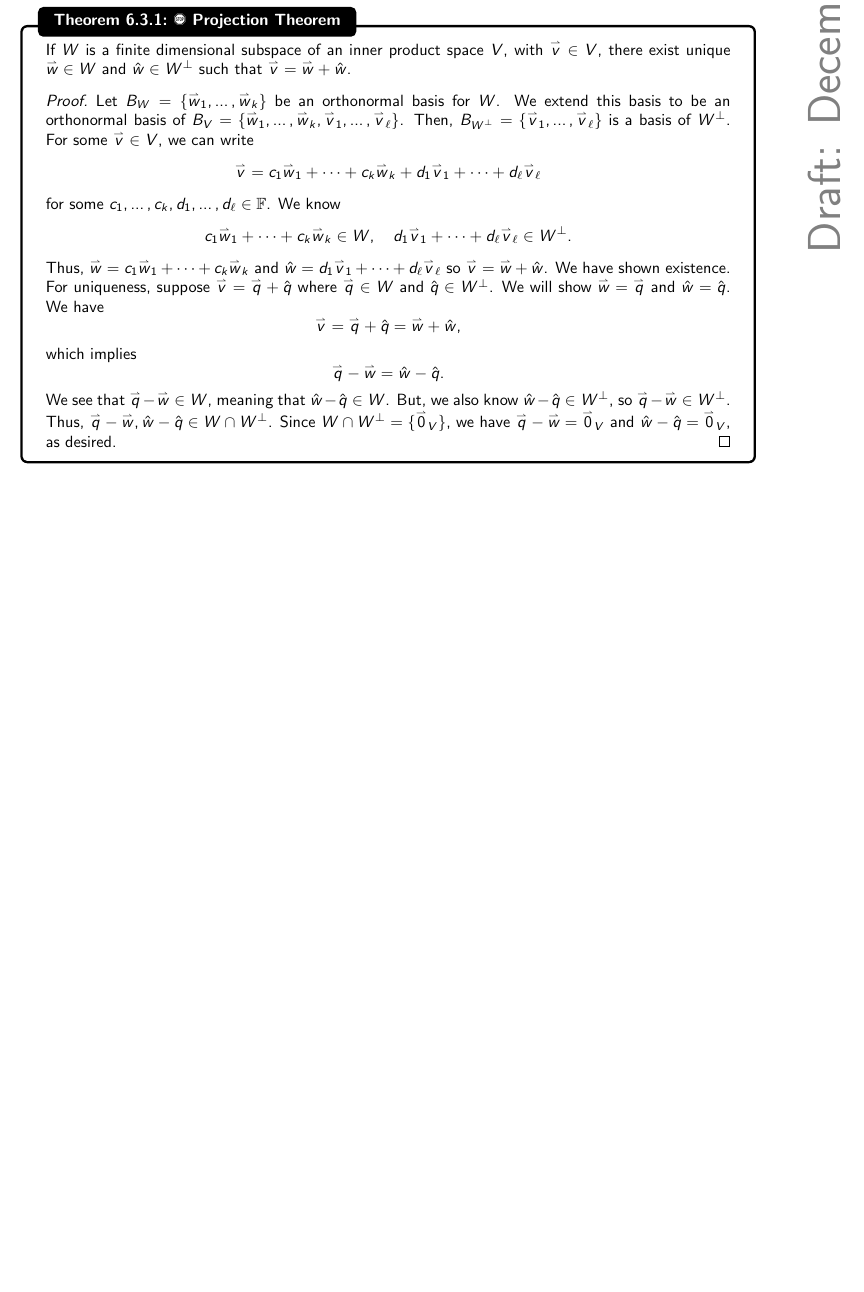
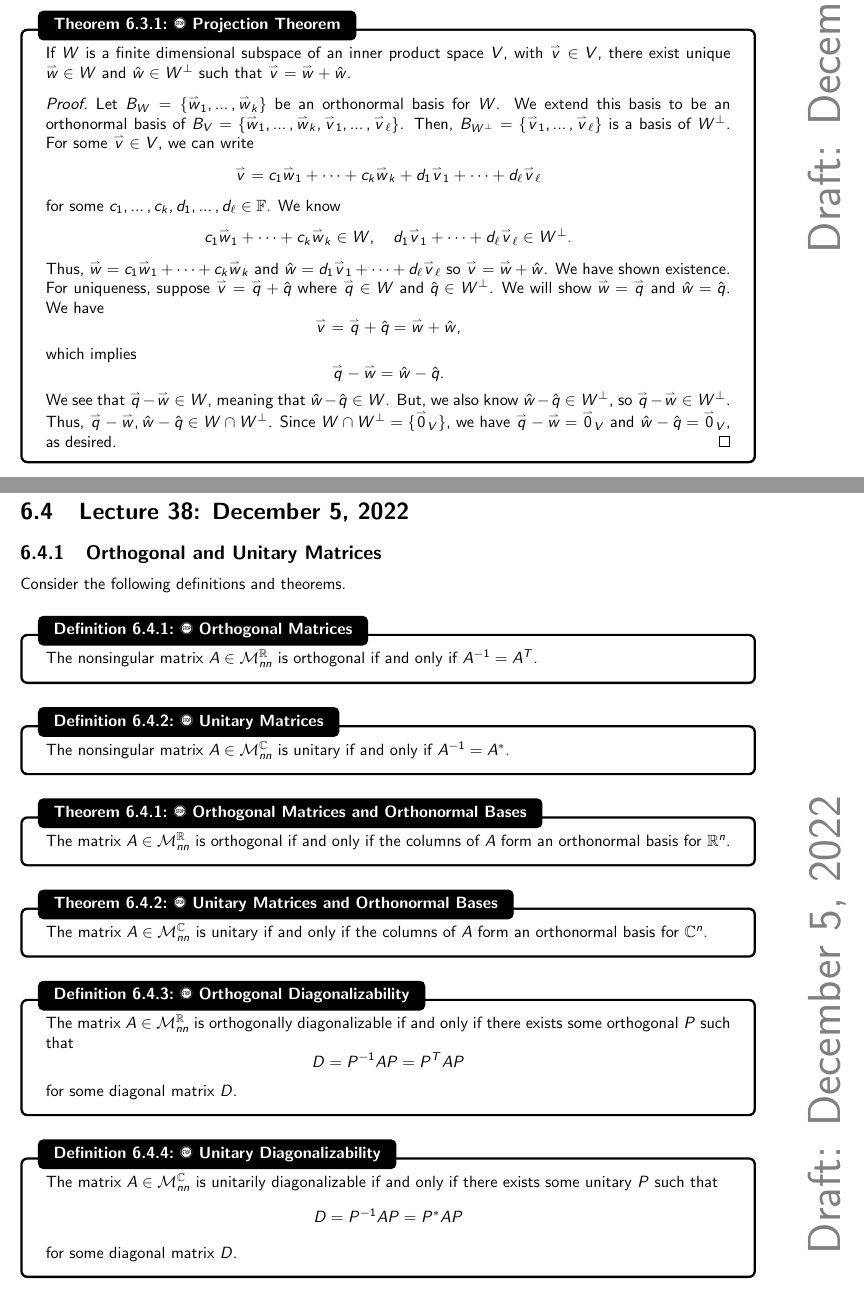
Before and after one commit to officialadithya/MATH-2135-Linear-Algebra-Notes, a LaTeX thesis (main.tex, which reads Chapters/orthogonality.tex, preamble.tex): part of page 160 of 185 before the commit and two parts of pages 160 and 161 of 187 after it, the two joined at a grey line, cut so that both start at the same text, the shorter picture padded with empty space. Compiled offline with pdfLaTeX.

Commit message:
New Lecture: NEEDS PROOFREADING

```diff
--- a/Chapters/orthogonality.tex
+++ b/Chapters/orthogonality.tex
@@ -415,3 +415,49 @@
             \end{proof}
 
         \end{theorem}
+
+\pagebreak
+
+\section{Lecture 38: December 5, 2022}
+
+    \subsection{Orthogonal and Unitary Matrices}
+
+        Consider the following definitions and theorems.
+        \begin{definition}{\Stop\,\,Orthogonal Matrices}{orthomat}
+
+            The nonsingular matrix \(A\in\mathcal{M}_{nn}^\mathbb{R}\) is orthogonal if and only if \(A^{-1}=A^T\).
+
+        \end{definition}
+        \begin{definition}{\Stop\,\,Unitary Matrices}{unitmat}
+
+            The nonsingular matrix \(A\in\mathcal{M}_{nn}^\mathbb{C}\) is unitary if and only if \(A^{-1}=A^*\).
+
+        \end{definition}
+        \begin{theorem}{\Stop\,\,Orthogonal Matrices and Orthonormal Bases}{orthomatorthobas}
+
+            The matrix \(A\in\mathcal{M}_{nn}^\mathbb{R}\) is orthogonal if and only if the columns of \(A\) form an orthonormal basis for \(\mathbb{R}^n\).
+
+        \end{theorem}
+        \begin{theorem}{\Stop\,\,Unitary Matrices and Orthonormal Bases}{unitarymatorthobas}
+
+            The matrix \(A\in\mathcal{M}_{nn}^\mathbb{C}\) is unitary if and only if the columns of \(A\) form an orthonormal basis for \(\mathbb{C}^n\).
+
+        \end{theorem}
+        \begin{definition}{\Stop\,\,Orthogonal Diagonalizability}{orthodiag}
+
+            The matrix \(A\in\mathcal{M}_{nn}^\mathbb{R}\) is orthogonally diagonalizable if and only if there exists some orthogonal \(P\) such that
+            \begin{equation*}
+                D=P^{-1}AP=P^TAP
+            \end{equation*}
+            for some diagonal matrix \(D\).
+
+        \end{definition}
+        \begin{definition}{\Stop\,\,Unitary Diagonalizability}{unitdiag}
+
+            The matrix \(A\in\mathcal{M}_{nn}^\mathbb{C}\) is unitarily diagonalizable if and only if there exists some unitary \(P\) such that
+            \begin{equation*}
+                D=P^{-1}AP=P^*AP
+            \end{equation*}
+            for some diagonal matrix \(D\).
+
+        \end{definition}
--- a/preamble.tex
+++ b/preamble.tex
@@ -77,16 +77,15 @@
 % \renewcommand*{\qedsymbol}{\(\blacksquare\)}
 
 \newtcbtheorem[number within=section]{definition}{Definition}{
-                before skip=0.5cm,
                 lower separated=false,
                 breakable,
+                before skip=0.5cm,
                 colback=white,
                 colframe=black,fonttitle=\bfseries,
                 colbacktitle=black,
                 coltitle=white,
                 enhanced,
                 attach boxed title to top left={yshift=-0.1in,xshift=0.15in},
-                boxed title style={boxrule=0pt,colframe=white},
                 }{def}
 
 \newtcbtheorem[number within=section]{example}{Example}{
```
Also changed, not shown: main.pdf, Chapters/orthogonality.tex (11 more changed lines).
